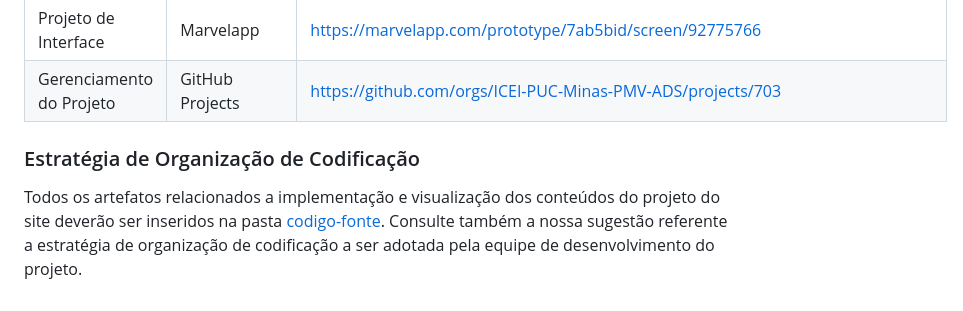
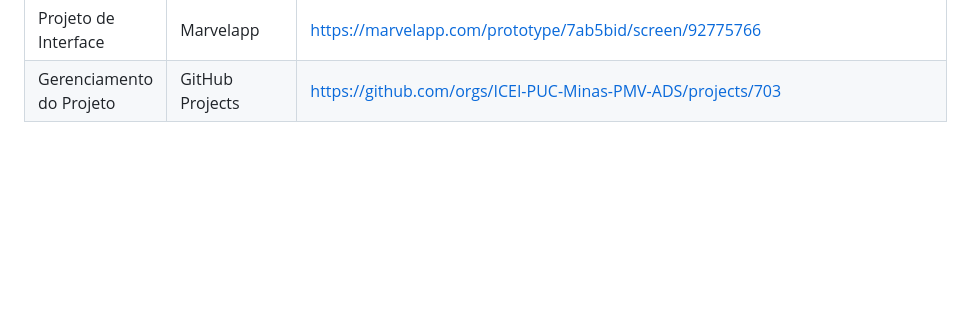
Before and after one commit to ICEI-PUC-Minas-PMV-ADS/pmv-ads-2023-2-e1-proj-web-t14-pmv-ads-2023-2-e1-ProjCatalogoMercado, a Markdown page: documentos/03-Metodologia.md, the part around the change. GitHub-like rendering; blank space fills up the shorter version.

```diff
--- a/documentos/03-Metodologia.md
+++ b/documentos/03-Metodologia.md
@@ -70,9 +70,3 @@ Os artefatos do projeto são desenvolvidos a partir de diversas plataformas e a
 | Documentos do projeto               | Google Drive                       |  https://drive.google.com/drive/folders/1bDLT61JwP3oiCm6mOkWUb5t1BCTsn2GM?usp=sharing                     |
 | Projeto de Interface                | Marvelapp                          | https://marvelapp.com/prototype/7ab5bid/screen/92775766                                                   |
 | Gerenciamento do Projeto            | GitHub Projects                    | https://github.com/orgs/ICEI-PUC-Minas-PMV-ADS/projects/703                                               |
-
-
-
-### Estratégia de Organização de Codificação
-
-Todos os artefatos relacionados a implementação e visualização dos conteúdos do projeto do site deverão ser inseridos na pasta [codigo-fonte](http://https://github.com/ICEI-PUC-Minas-PMV-ADS/WebApplicationProject-Template-v2/tree/main/codigo-fonte). Consulte também a nossa sugestão referente a estratégia de organização de codificação a ser adotada pela equipe de desenvolvimento do projeto.
```
